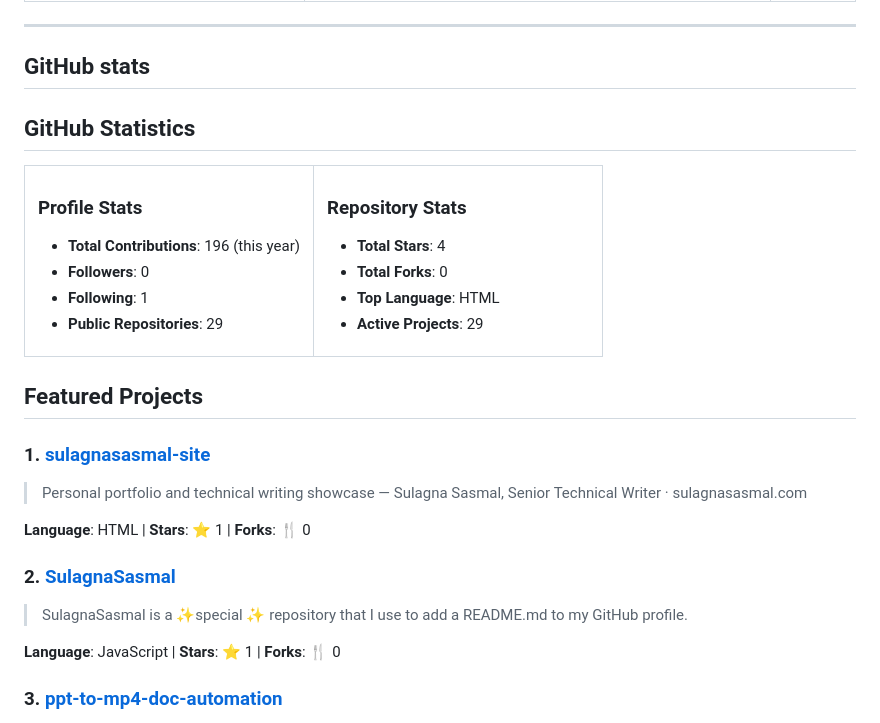
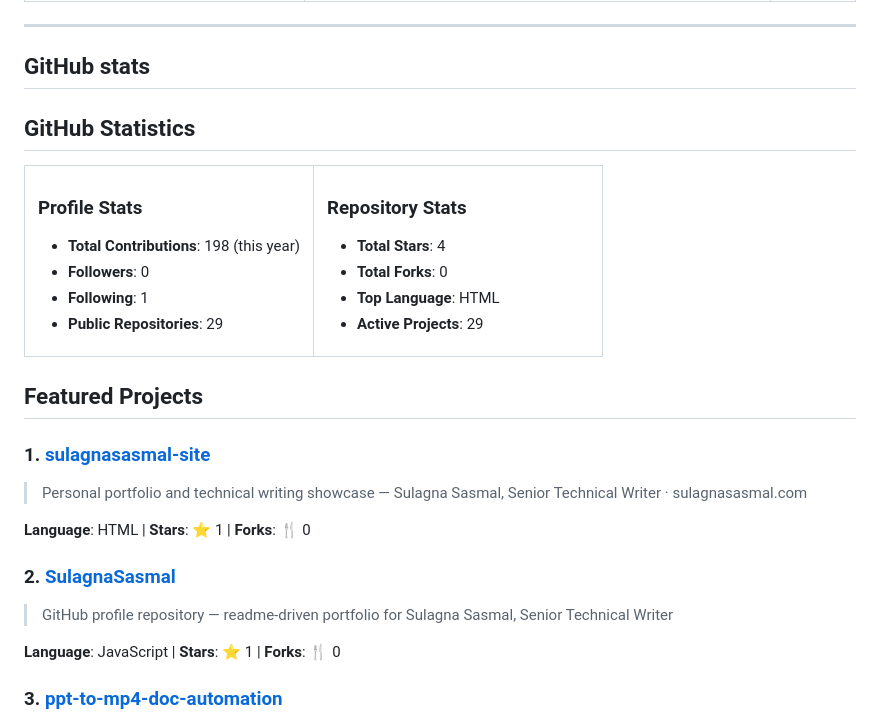
Before and after one commit to SulagnaSasmal/SulagnaSasmal, a Markdown page: README.md, the part around one of its changes. Drawn GitHub-style.

Commit message:
🔄 Update GitHub profile and metrics [skip ci]

```diff
--- a/README.md
+++ b/README.md
@@ -83,6 +83,7 @@
 
 
 
+
 <!-- GITHUB_STATS_START -->
 
 ## GitHub Statistics
@@ -92,7 +93,7 @@
 <td width="50%">
 
 ### Profile Stats
-- **Total Contributions**: 196 (this year)
+- **Total Contributions**: 198 (this year)
 - **Followers**: 0
 - **Following**: 1
 - **Public Repositories**: 29
@@ -122,6 +123,8 @@
 
 
 
+
+
 <!-- TOP_REPOS_START -->
 
 ## Featured Projects
@@ -134,7 +137,7 @@
 
 
 ### 2. [SulagnaSasmal](https://github.com/SulagnaSasmal/SulagnaSasmal)
-> SulagnaSasmal is a ✨special ✨ repository that I use to add a README.md to my GitHub profile.
+> GitHub profile repository — readme-driven portfolio for Sulagna Sasmal, Senior Technical Writer
 
 **Language**: JavaScript | **Stars**: ⭐ 1 | **Forks**: 🍴 0
 
```
Also changed, not shown: other parts of README.md (+5 -0 lines).
